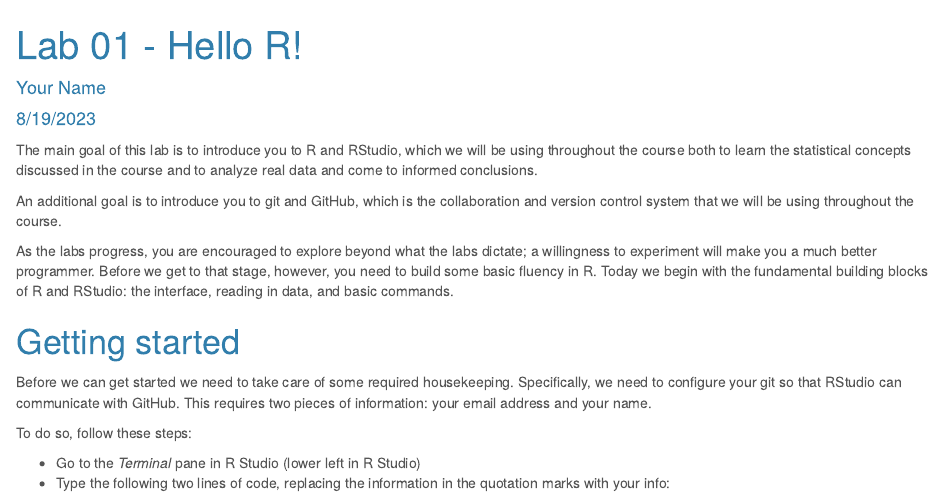
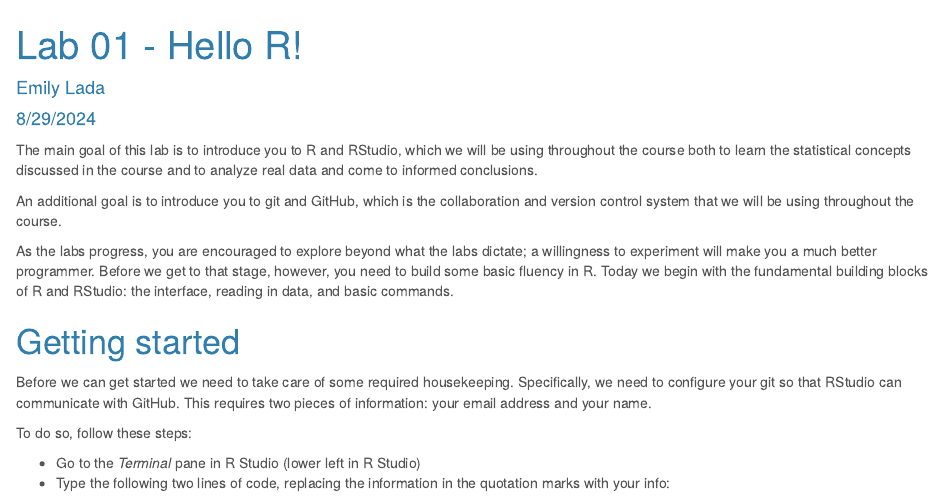
Before and after one commit to DS210-Fall24/Lab01-HelloR, an R Markdown document (Lab01HelloR.Rmd): the page in a window 1100 px wide, from its top. The pictures show the output file Lab01HelloR.html that the author committed with the source, opened offline.

Commit message:
updated name and date

```diff
--- a/Lab01HelloR.Rmd
+++ b/Lab01HelloR.Rmd
@@ -1,7 +1,7 @@
 ---
 title: "Lab 01 - Hello R!"
-author: "Your Name"
-date: "8/19/2023"
+author: "Emily Lada"
+date: "8/29/2024"
 output:
   html_document:
     theme: cerulean
```
Also changed, not shown: Lab01HelloR.html.
